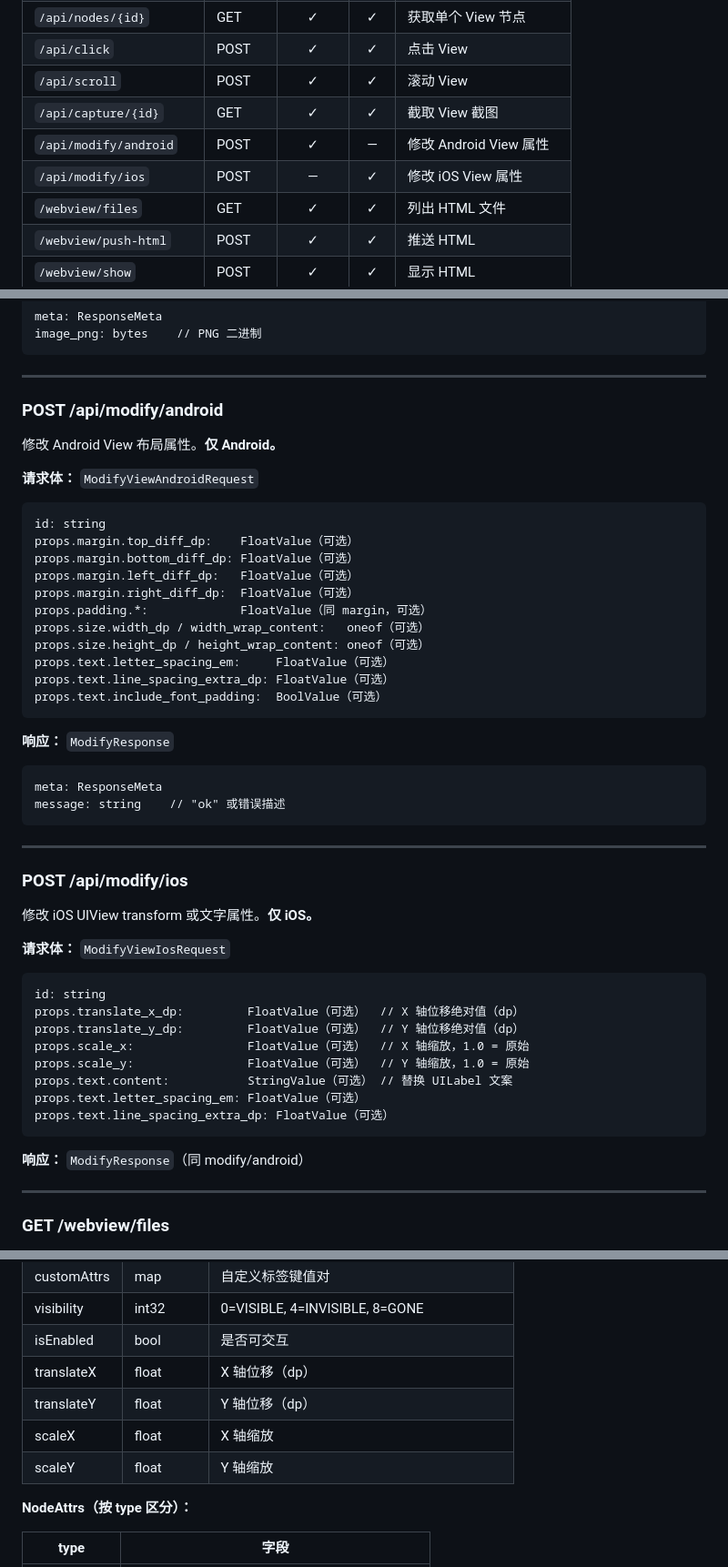
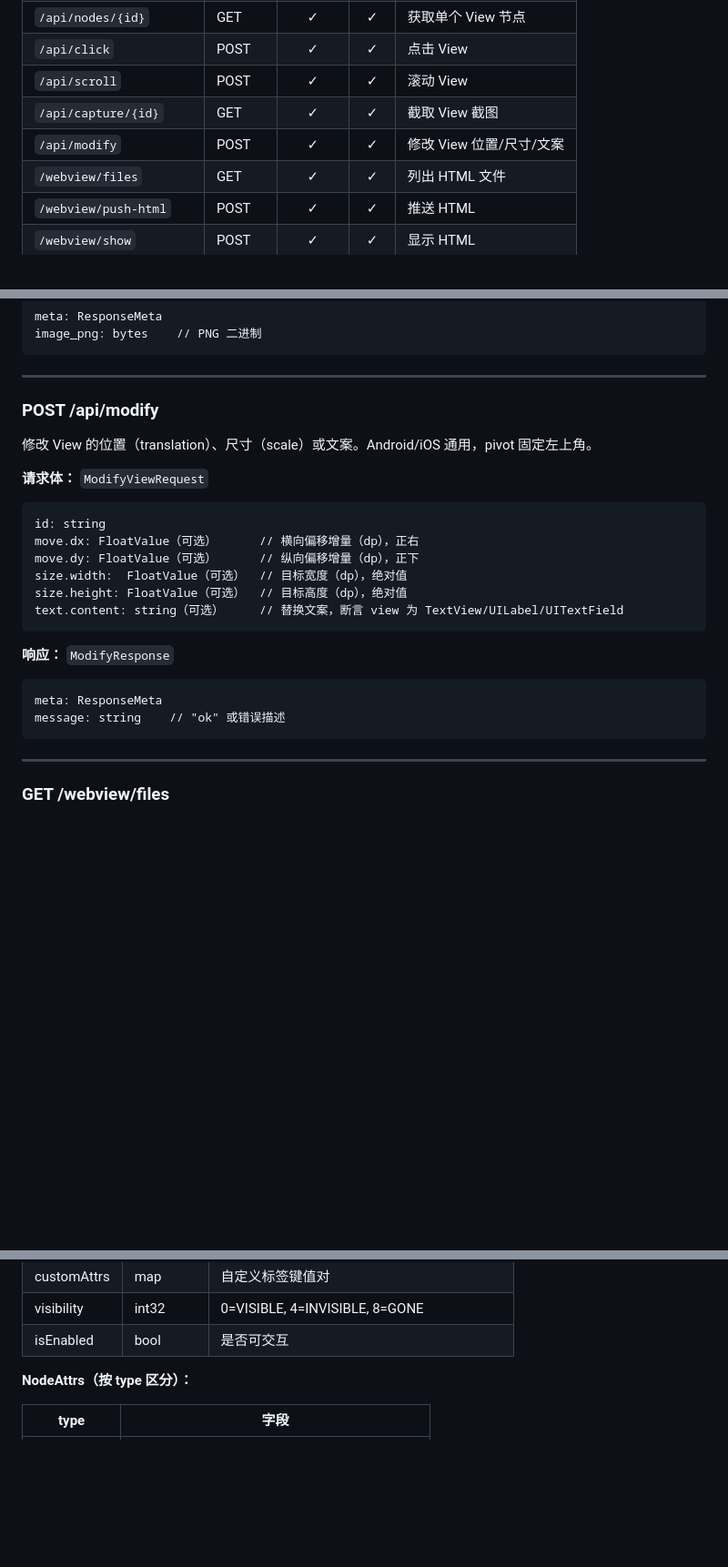
Before and after one commit to Zzechen/client-tools, a Markdown page: docs/sdk-http-api.md, 3 parts joined by grey strips. Shown at 91% size. Rendered like a GitHub page; blank space fills up the shorter version.

````diff
--- a/docs/sdk-http-api.md
+++ b/docs/sdk-http-api.md
@@ -30,8 +30,7 @@ SDK 在设备上启动 HTTP Server，MCP Server 通过 `http://localhost:8080`
 | `/api/click` | POST | ✓ | ✓ | 点击 View |
 | `/api/scroll` | POST | ✓ | ✓ | 滚动 View |
 | `/api/capture/{id}` | GET | ✓ | ✓ | 截取 View 截图 |
-| `/api/modify/android` | POST | ✓ | — | 修改 Android View 属性 |
-| `/api/modify/ios` | POST | — | ✓ | 修改 iOS View 属性 |
+| `/api/modify` | POST | ✓ | ✓ | 修改 View 位置/尺寸/文案 |
 | `/webview/files` | GET | ✓ | ✓ | 列出 HTML 文件 |
 | `/webview/push-html` | POST | ✓ | ✓ | 推送 HTML |
 | `/webview/show` | POST | ✓ | ✓ | 显示 HTML |
@@ -142,23 +141,18 @@ image_png: bytes    // PNG 二进制
 
 ---
 
-### POST /api/modify/android
+### POST /api/modify
 
-修改 Android View 布局属性。**仅 Android。**
+修改 View 的位置（translation）、尺寸（scale）或文案。Android/iOS 通用，pivot 固定左上角。
 
-**请求体：** `ModifyViewAndroidRequest`
+**请求体：** `ModifyViewRequest`
 ```
 id: string
-props.margin.top_diff_dp:    FloatValue（可选）
-props.margin.bottom_diff_dp: FloatValue（可选）
-props.margin.left_diff_dp:   FloatValue（可选）
-props.margin.right_diff_dp:  FloatValue（可选）
-props.padding.*:             FloatValue（同 margin，可选）
-props.size.width_dp / width_wrap_content:   oneof（可选）
-props.size.height_dp / height_wrap_content: oneof（可选）
-props.text.letter_spacing_em:     FloatValue（可选）
-props.text.line_spacing_extra_dp: FloatValue（可选）
-props.text.include_font_padding:  BoolValue（可选）
+move.dx: FloatValue（可选）      // 横向偏移增量（dp），正右
+move.dy: FloatValue（可选）      // 纵向偏移增量（dp），正下
+size.width:  FloatValue（可选）  // 目标宽度（dp），绝对值
+size.height: FloatValue（可选）  // 目标高度（dp），绝对值
+text.content: string（可选）     // 替换文案，断言 view 为 TextView/UILabel/UITextField
 ```
 
 **响应：** `ModifyResponse`
@@ -166,26 +160,6 @@ props.text.include_font_padding:  BoolValue（可选）
 meta: ResponseMeta
 message: string    // "ok" 或错误描述
 ```
-
----
-
-### POST /api/modify/ios
-
-修改 iOS UIView transform 或文字属性。**仅 iOS。**
-
-**请求体：** `ModifyViewIosRequest`
-```
-id: string
-props.translate_x_dp:         FloatValue（可选）  // X 轴位移绝对值（dp）
-props.translate_y_dp:         FloatValue（可选）  // Y 轴位移绝对值（dp）
-props.scale_x:                FloatValue（可选）  // X 轴缩放，1.0 = 原始
-props.scale_y:                FloatValue（可选）  // Y 轴缩放，1.0 = 原始
-props.text.content:           StringValue（可选） // 替换 UILabel 文案
-props.text.letter_spacing_em: FloatValue（可选）
-props.text.line_spacing_extra_dp: FloatValue（可选）
-```
-
-**响应：** `ModifyResponse`（同 modify/android）
 
 ---
 
@@ -471,10 +445,6 @@ cleared_count: int32    // 被清空的规则数量
 | customAttrs | map | 自定义标签键值对 |
 | visibility | int32 | 0=VISIBLE, 4=INVISIBLE, 8=GONE |
 | isEnabled | bool | 是否可交互 |
-| translateX | float | X 轴位移（dp） |
-| translateY | float | Y 轴位移（dp） |
-| scaleX | float | X 轴缩放 |
-| scaleY | float | Y 轴缩放 |
 
 **NodeAttrs（按 type 区分）：**
 
````
Also changed, not shown: docs/mcp-tools.md (+10 -46 lines).
